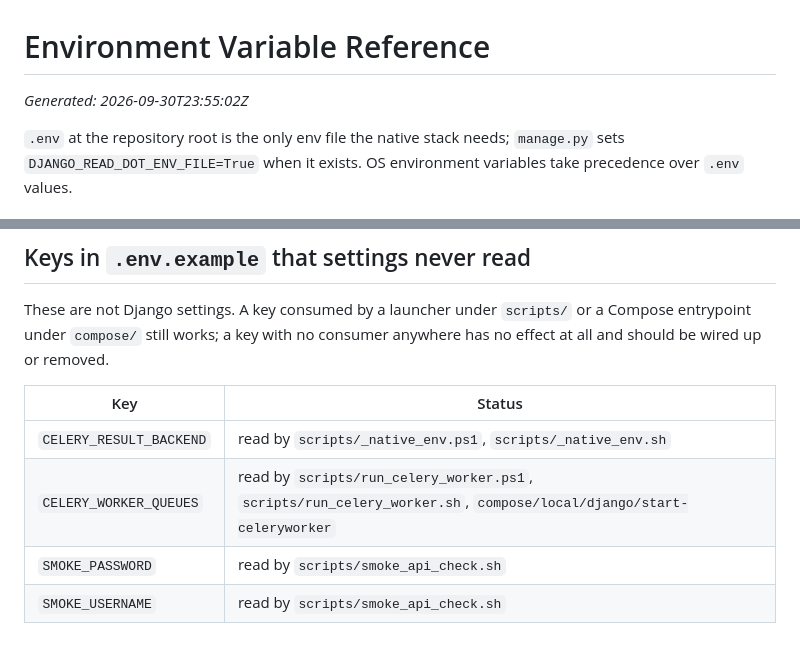
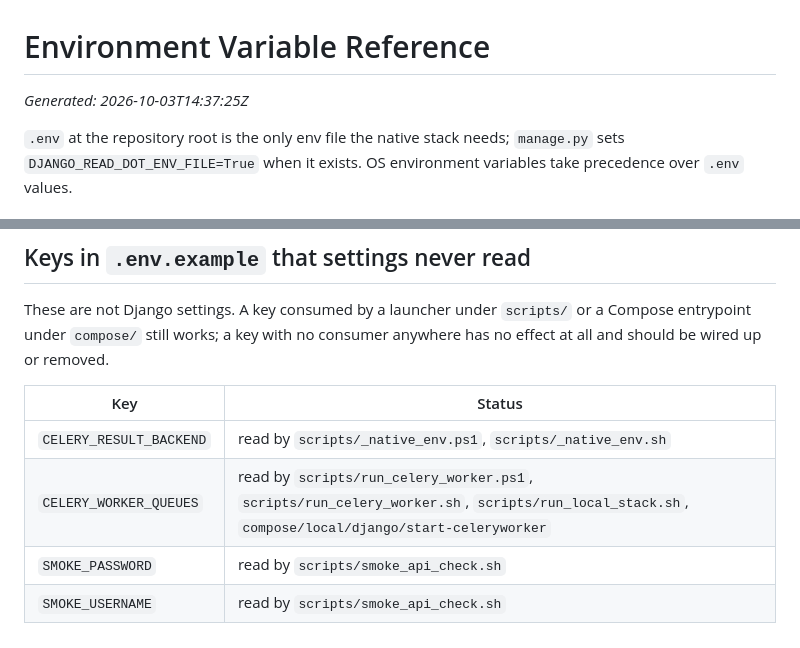
Before and after one commit to sean7084/FinanceAnalysis, a Markdown page: docs/reference/env.md, 2 parts joined by grey strips. Drawn GitHub-style.

Commit message:
docs: regenerate env.md consumer list for the rewritten run_local_stack.sh
The stack launcher now reads CELERY_WORKER_QUEUES (per-worker queue lists), so env.md's script-consumer column gains scripts/run_local_stack.sh. Regenerated with export_documentation_facts --only env; --check passes.

```diff
--- a/docs/reference/env.md
+++ b/docs/reference/env.md
@@ -6,7 +6,7 @@
 
 # Environment Variable Reference
 
-_Generated: 2026-09-30T23:55:02Z_
+_Generated: 2026-10-03T14:37:25Z_
 
 `.env` at the repository root is the only env file the native stack needs; `manage.py` sets `DJANGO_READ_DOT_ENV_FILE=True` when it exists. OS environment variables take precedence over `.env` values.
 
@@ -59,6 +59,6 @@ These are not Django settings. A key consumed by a launcher under `scripts/` or
 | Key | Status |
 | --- | --- |
 | `CELERY_RESULT_BACKEND` | read by `scripts/_native_env.ps1`, `scripts/_native_env.sh` |
-| `CELERY_WORKER_QUEUES` | read by `scripts/run_celery_worker.ps1`, `scripts/run_celery_worker.sh`, `compose/local/django/start-celeryworker` |
+| `CELERY_WORKER_QUEUES` | read by `scripts/run_celery_worker.ps1`, `scripts/run_celery_worker.sh`, `scripts/run_local_stack.sh`, `compose/local/django/start-celeryworker` |
 | `SMOKE_PASSWORD` | read by `scripts/smoke_api_check.sh` |
 | `SMOKE_USERNAME` | read by `scripts/smoke_api_check.sh` |
```
